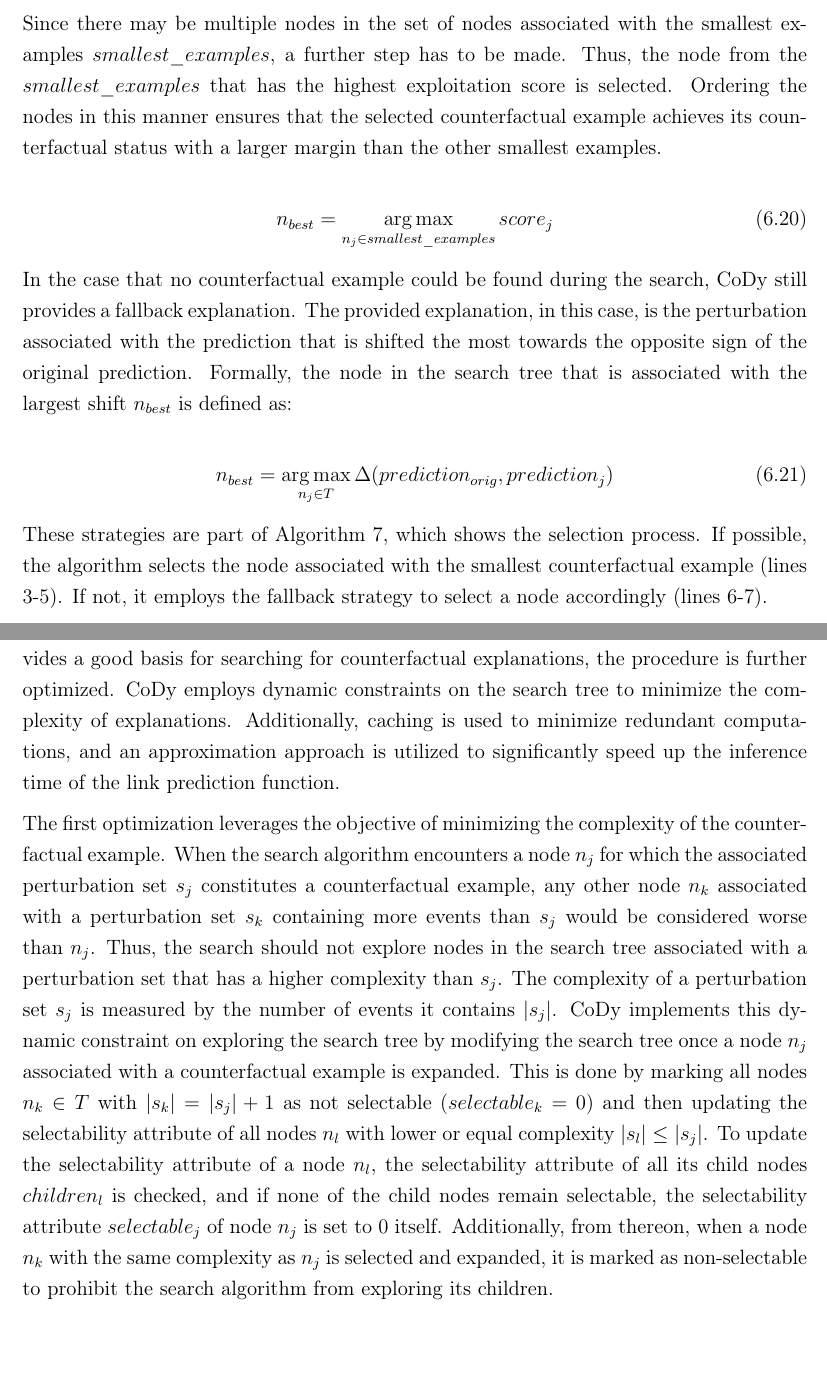
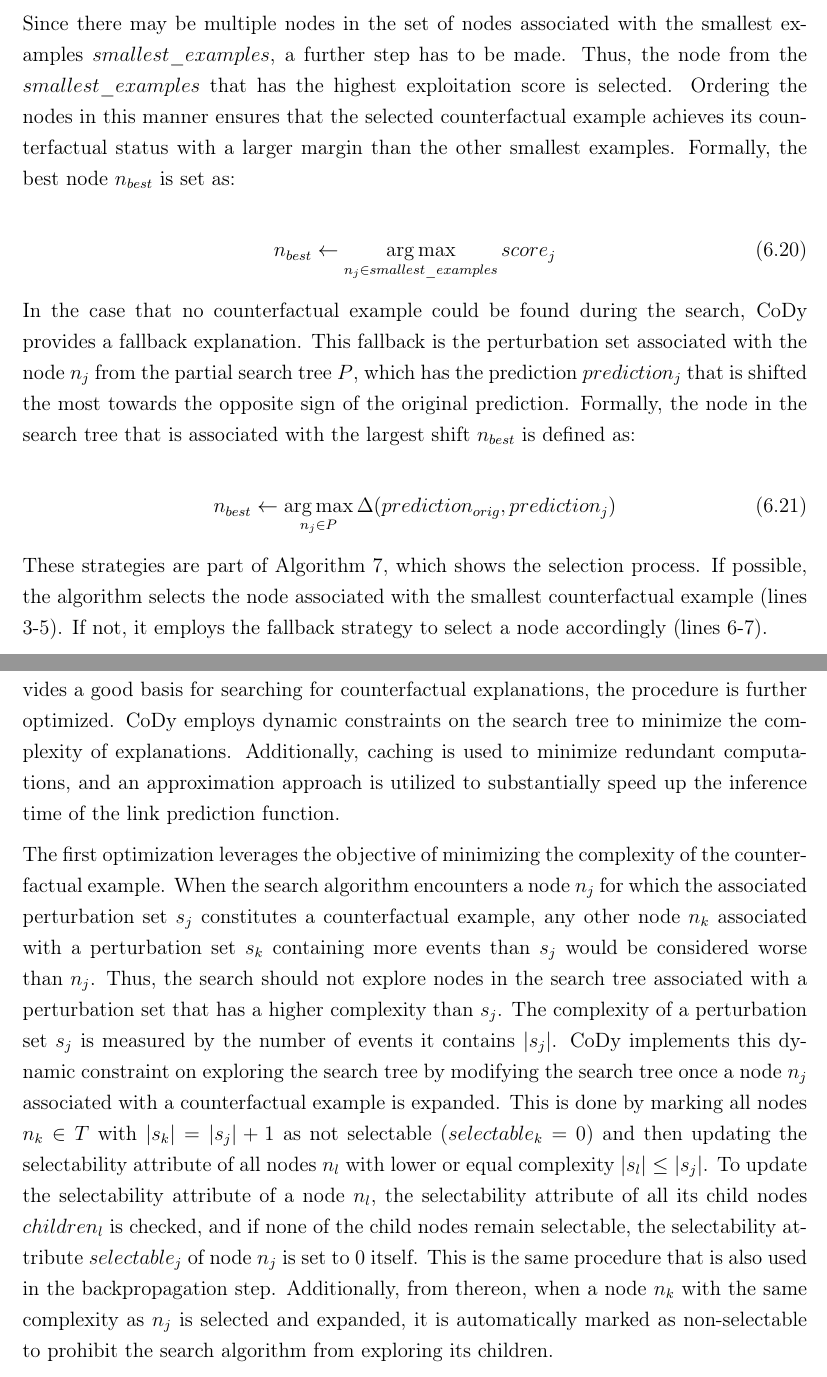
Before and after one commit to daniel-gomm/master-thesis-cody, a LaTeX thesis (master_thesis.tex, which reads sections/6_methodology.tex): two parts of pages 51 and 52 of 91, joined at a grey line, cut so that both start at the same text. Compiled offline with pdfLaTeX; a LaTeX package or settings file that is missing is left out.

Commit message:
Update cody

```diff
--- a/sections/6_methodology.tex
+++ b/sections/6_methodology.tex
@@ -490,15 +490,16 @@ Selecting the best node associated with a counterfactual example amongst several
 \end{equation}
 
-Since there may be multiple nodes in the set of nodes associated with the smallest examples $smallest\_examples$, a further step has to be made. Thus, the node from the $smallest\_examples$ that has the highest exploitation score is selected. Ordering the nodes in this manner ensures that the selected counterfactual example achieves its counterfactual status with a larger margin than the other smallest examples.
+Since there may be multiple nodes in the set of nodes associated with the smallest examples $smallest\_examples$, a further step has to be made. Thus, the node from the $smallest\_examples$ that has the highest exploitation score is selected. Ordering the nodes in this manner ensures that the selected counterfactual example achieves its counterfactual status with a larger margin than the other smallest examples. Formally, the best node $n_{best}$ is set as:
 
 \begin{equation}
-    n_{best} = \argmax_{n_j \in smallest\_examples} score_j
+    n_{best} \gets \argmax_{n_j \in smallest\_examples} score_j
 \end{equation}
 
-In the case that no counterfactual example could be found during the search, \gls{cftgnn} still provides a fallback explanation. The provided explanation, in this case, is the perturbation associated with the prediction that is shifted the most towards the opposite sign of the original prediction. Formally, the node in the search tree that is associated with the largest shift $n_{best}$ is defined as:
+In the case that no counterfactual example could be found during the search, \gls{cftgnn} provides a fallback explanation.
+This fallback is the perturbation set associated with the node $n_j$ from the partial search tree $P$, which has the prediction $prediction_j$ that is shifted the most towards the opposite sign of the original prediction. Formally, the node in the search tree that is associated with the largest shift $n_{best}$ is defined as:
 
 \begin{equation}
-    n_{best} = \argmax_{n_j \in T} \Delta(prediction_{orig}, prediction_j)
+    n_{best} \gets \argmax_{n_j \in P} \Delta(prediction_{orig}, prediction_j)
 \end{equation}
 
 These strategies are part of Algorithm \ref{a_MCTS_ResultSelection}, which shows the selection process. If possible, the algorithm selects the node associated with the smallest counterfactual example (lines \ref{a_CoDy_ResultSelection_cf_begin}-\ref{a_CoDy_ResultSelection_cf_end}). If not, it employs the fallback strategy to select a node accordingly (lines \ref{a_CoDy_ResultSelection_fallback_begin}-\ref{a_CoDy_ResultSelection_fallback_end}).
@@ -526,12 +527,12 @@ These strategies are part of Algorithm \ref{a_MCTS_ResultSelection}, which shows
 \subsubsection{Search Optimizations}
 \label{s_Methodology_CoDy_Optimizations}
 
-While the \gls{cftgnn} search strategy, as it is presented in the previous sections, already provides a good basis for searching for counterfactual explanations, the procedure is further optimized. \gls{cftgnn} employs dynamic constraints on the search tree to minimize the complexity of explanations. Additionally, caching is used to minimize redundant computations, and an approximation approach is utilized to significantly speed up the inference time of the link prediction function.
+While the \gls{cftgnn} search strategy, as it is presented in the previous sections, already provides a good basis for searching for counterfactual explanations, the procedure is further optimized. \gls{cftgnn} employs dynamic constraints on the search tree to minimize the complexity of explanations. Additionally, caching is used to minimize redundant computations, and an approximation approach is utilized to substantially speed up the inference time of the link prediction function.
 %While the principles behind the search algorithm presented in the previous section provide a good basis for searching for counterfactual examples, the search performance is further optimized. \gls{cftgnn} employs dynamic constraints on the search tree to minimize the complexity of explanations. Additionally, caching is used to minimize redundant computations, and an approximation approach is utilized to significantly speed up the inference time of the link prediction function.
 
-The first optimization leverages the objective of minimizing the complexity of the counterfactual example. When the search algorithm encounters a node $n_j$ for which the associated perturbation set $s_j$ constitutes a counterfactual example, any other node $n_k$ associated with a perturbation set $s_k$ containing more events than $s_j$ would be considered worse than $n_j$. Thus, the search should not explore nodes in the search tree associated with a perturbation set that has a higher complexity than $s_j$. The complexity of a perturbation set $s_j$ is measured by the number of events it contains $|s_j|$. \gls{cftgnn} implements this dynamic constraint on exploring the search tree by modifying the search tree once a node $n_j$ associated with a counterfactual example is expanded. This is done by marking all nodes $n_k \in T$ with $|s_k| = |s_j| + 1$ as not selectable ($selectable_k = 0$) and then updating the selectability attribute of all nodes $n_l$ with lower or equal complexity $|s_l| \leq |s_j|$. To update the selectability attribute of a node $n_l$, the selectability attribute of all its child nodes $children_l$ is checked, and if none of the child nodes remain selectable, the selectability attribute $selectable_j$ of node $n_j$ is set to $0$ itself.
+The first optimization leverages the objective of minimizing the complexity of the counterfactual example. When the search algorithm encounters a node $n_j$ for which the associated perturbation set $s_j$ constitutes a counterfactual example, any other node $n_k$ associated with a perturbation set $s_k$ containing more events than $s_j$ would be considered worse than $n_j$. Thus, the search should not explore nodes in the search tree associated with a perturbation set that has a higher complexity than $s_j$. The complexity of a perturbation set $s_j$ is measured by the number of events it contains $|s_j|$. \gls{cftgnn} implements this dynamic constraint on exploring the search tree by modifying the search tree once a node $n_j$ associated with a counterfactual example is expanded. This is done by marking all nodes $n_k \in T$ with $|s_k| = |s_j| + 1$ as not selectable ($selectable_k = 0$) and then updating the selectability attribute of all nodes $n_l$ with lower or equal complexity $|s_l| \leq |s_j|$. To update the selectability attribute of a node $n_l$, the selectability attribute of all its child nodes $children_l$ is checked, and if none of the child nodes remain selectable, the selectability attribute $selectable_j$ of node $n_j$ is set to $0$ itself. This is the same procedure that is also used in the backpropagation step.
 %the same way as in the backpropagation step (see Algorithm \ref{a_MCTS_Backpropagation}).
-Additionally, from thereon, when a node $n_k$ with the same complexity as $n_j$ is selected and expanded, it is marked as non-selectable to prohibit the search algorithm from exploring its children.
+Additionally, from thereon, when a node $n_k$ with the same complexity as $n_j$ is selected and expanded, it is automatically marked as non-selectable to prohibit the search algorithm from exploring its children.
 
 The other optimizations do not alter the search algorithm but provide means to speed up the runtime of the search significantly. Making calls to the link prediction function can be costly since models on dynamic graphs, like \glspl{tgnn}, tend to have a high computational cost. That is because they need to process all past events to make a prediction. Thus, the optimizations aim to prevent redundant calls to such models and speed up inference when calling the link prediction function.
 
```
Also changed, not shown: sections/6_methodology.tex (21 more changed lines).
